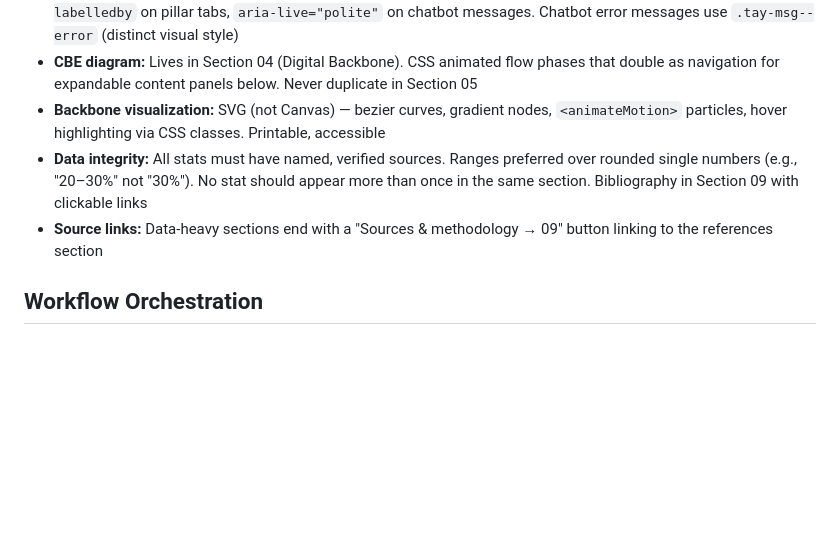
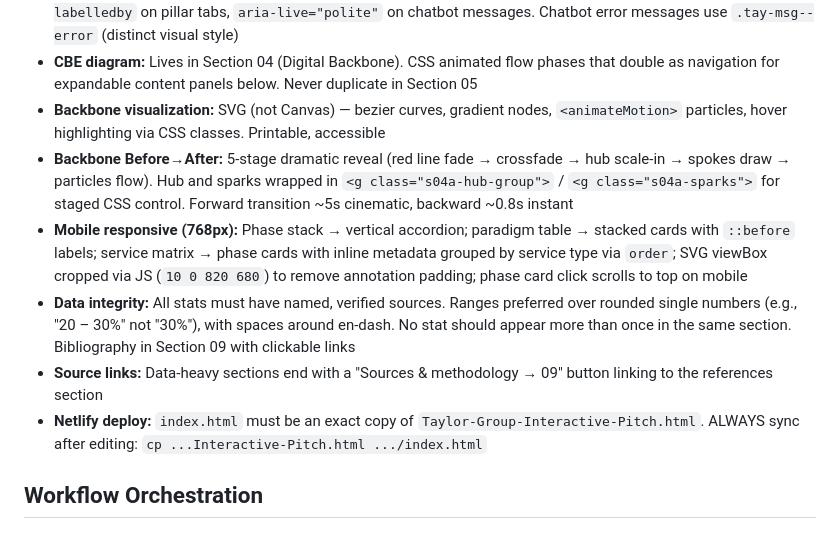
Before and after one commit to Quiqueprimeriano/taylor-group-proposal, a Markdown page: CLAUDE.md, the part around the change. GitHub-like rendering; blank space fills up the shorter version.

Commit message:
docs: update CLAUDE.md with mobile responsive patterns, animation docs, and deploy instructions
Co-Authored-By: Claude Opus 4.6 <noreply@anthropic.com>

```diff
--- a/CLAUDE.md
+++ b/CLAUDE.md
@@ -67,8 +67,11 @@ node "clients/taylor-group/proposal-2.0/pitch/take-screenshots.js"
 - **Accessibility:** Skip-to-content link (visible on focus), minimum 44px touch targets, `role="tabpanel"` + `aria-labelledby` on pillar tabs, `aria-live="polite"` on chatbot messages. Chatbot error messages use `.tay-msg--error` (distinct visual style)
 - **CBE diagram:** Lives in Section 04 (Digital Backbone). CSS animated flow phases that double as navigation for expandable content panels below. Never duplicate in Section 05
 - **Backbone visualization:** SVG (not Canvas) — bezier curves, gradient nodes, `<animateMotion>` particles, hover highlighting via CSS classes. Printable, accessible
-- **Data integrity:** All stats must have named, verified sources. Ranges preferred over rounded single numbers (e.g., "20–30%" not "30%"). No stat should appear more than once in the same section. Bibliography in Section 09 with clickable links
+- **Backbone Before→After:** 5-stage dramatic reveal (red line fade → crossfade → hub scale-in → spokes draw → particles flow). Hub and sparks wrapped in `<g class="s04a-hub-group">` / `<g class="s04a-sparks">` for staged CSS control. Forward transition ~5s cinematic, backward ~0.8s instant
+- **Mobile responsive (768px):** Phase stack → vertical accordion; paradigm table → stacked cards with `::before` labels; service matrix → phase cards with inline metadata grouped by service type via `order`; SVG viewBox cropped via JS (`10 0 820 680`) to remove annotation padding; phase card click scrolls to top on mobile
+- **Data integrity:** All stats must have named, verified sources. Ranges preferred over rounded single numbers (e.g., "20 – 30%" not "30%"), with spaces around en-dash. No stat should appear more than once in the same section. Bibliography in Section 09 with clickable links
 - **Source links:** Data-heavy sections end with a "Sources & methodology → 09" button linking to the references section
+- **Netlify deploy:** `index.html` must be an exact copy of `Taylor-Group-Interactive-Pitch.html`. ALWAYS sync after editing: `cp ...Interactive-Pitch.html .../index.html`
 
 ## Workflow Orchestration
 
```
